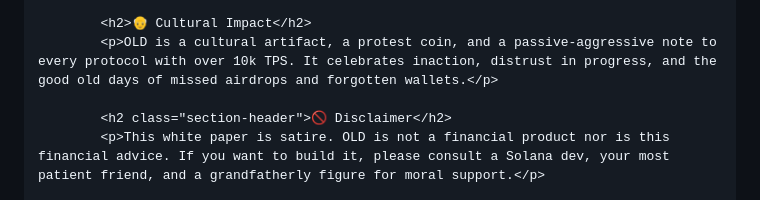
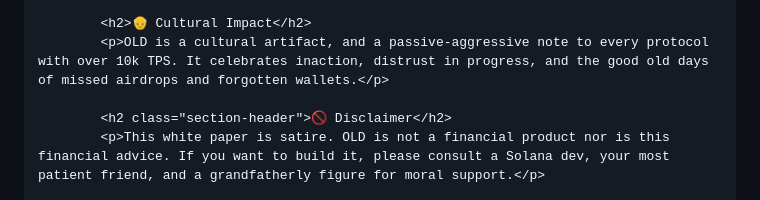
Before and after one commit to dasusers/OLD, a Markdown page: README.md, the part around one of its changes. GitHub-like rendering.

```diff
--- a/README.md
+++ b/README.md
@@ -218,7 +219,7 @@
             </ul>
 
             <h2>👴 Cultural Impact</h2>
-            <p>OLD is a cultural artifact, a protest coin, and a passive-aggressive note to every protocol with over 10k TPS. It celebrates inaction, distrust in progress, and the good old days of missed airdrops and forgotten wallets.</p>
+            <p>OLD is a cultural artifact, and a passive-aggressive note to every protocol with over 10k TPS. It celebrates inaction, distrust in progress, and the good old days of missed airdrops and forgotten wallets.</p>
 
             <h2 class="section-header">🚫 Disclaimer</h2>
             <p>This white paper is satire. OLD is not a financial product nor is this financial advice. If you want to build it, please consult a Solana dev, your most patient friend, and a grandfatherly figure for moral support.</p>
```
Also changed, not shown: other parts of README.md (+2 -1 lines).
